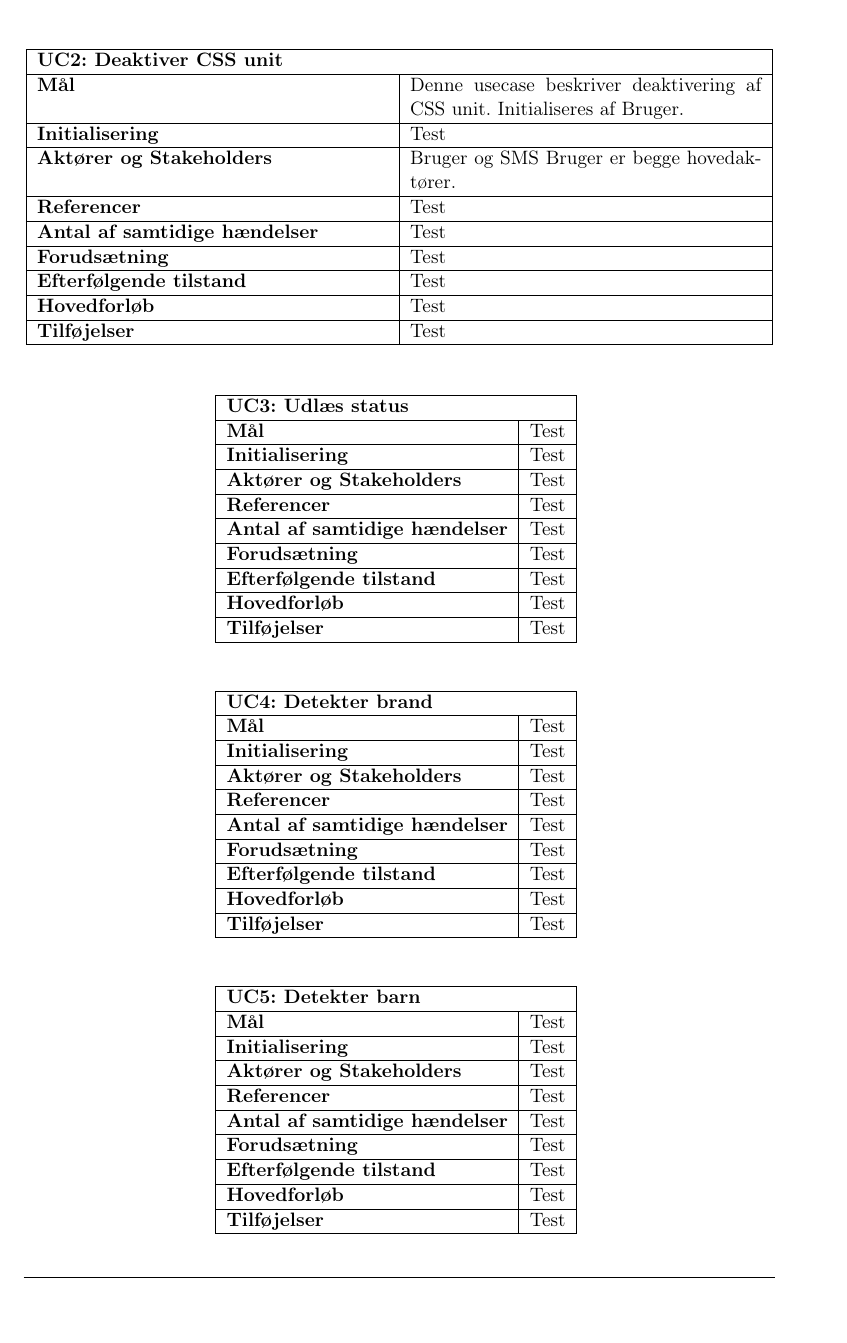
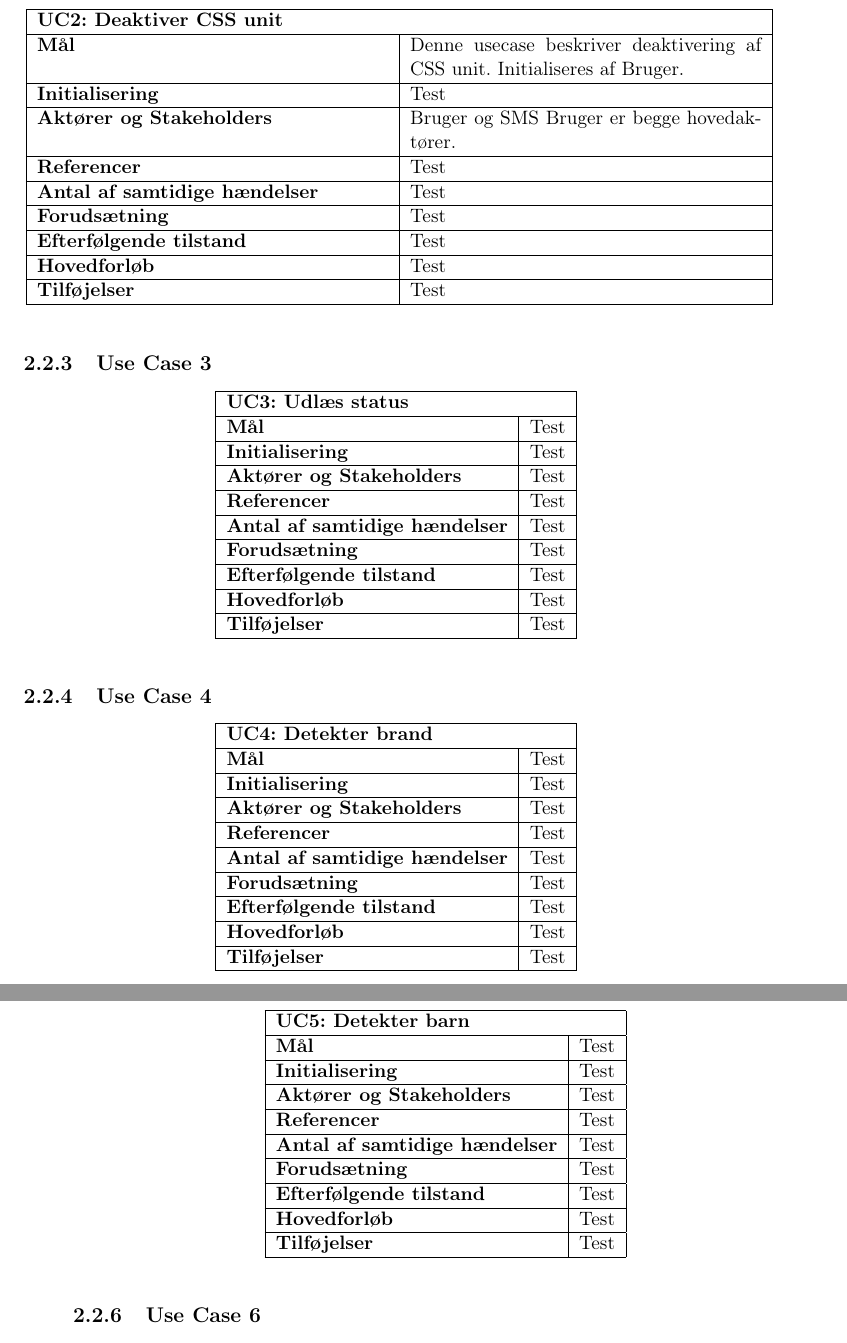
Before and after one commit to mickkn/E2PRJ2, a LaTeX book (Projektdokumentation/Master.tex, which reads Projektdokumentation/filer/kravspec.tex): part of page 6 of 12 before the commit and two parts of pages 6 and 7 of 12 after it, the two joined at a grey line, cut so that both start at the same text. Compiled offline with pdfLaTeX.

Commit message:
Subsection i Kravspec

```diff
--- a/Projektdokumentation/filer/kravspec.tex
+++ b/Projektdokumentation/filer/kravspec.tex
@@ -56,7 +57,7 @@ Tekst
 \end{table}
 
 \subsection{Use Case 2}
-\begin{table}[htbp] \centering
+\begin{table}[H] \centering
 \begin{tabular}{|p{7cm}|p{7cm}|} % l for left, c for center, r for right
 	\hline
 \multicolumn{2}{|l|}{\textbf{UC2: Deaktiver CSS unit}} \\\hline
@@ -92,7 +93,9 @@ Test
 	\label{tab:UC2}
 \end{table}
 
-\begin{table}[htbp] \centering
+
+\subsection{Use Case 3}
+\begin{table}[H] \centering
 \begin{tabular}{|l|l|} % l for left, c for center, r for right
 	\hline
 \multicolumn{2}{|l|}{\textbf{UC3: Udlæs status}} \\\hline
@@ -110,7 +113,8 @@ Test
 	\label{UC3}
 \end{table}
 
-\begin{table}[htbp] \centering
+\subsection{Use Case 4}
+\begin{table}[H] \centering
 \begin{tabular}{|l|l|} % l for left, c for center, r for right
 	\hline
 \multicolumn{2}{|l|}{\textbf{UC4: Detekter brand}} \\\hline
@@ -128,7 +132,8 @@ Test
 	\label{UC4}
 \end{table}
 
-\begin{table}[htbp] \centering
+\subsection{Use Case 5}
+\begin{table}[H] \centering
 \begin{tabular}{|l|l|} % l for left, c for center, r for right
 	\hline
 \multicolumn{2}{|l|}{\textbf{UC5: Detekter barn}} \\\hline
@@ -146,7 +151,8 @@ Test
 	\label{UC5}
 \end{table}
 
-\begin{table}[htbp] \centering
+\subsection{Use Case 6}
+\begin{table}[H] \centering
 \begin{tabular}{|l|l|} % l for left, c for center, r for right
 	\hline
 \multicolumn{2}{|l|}{\textbf{UC6: Detekter klima}} \\\hline
```
Also changed, not shown: Projektdokumentation/Master.tex (+7 -1 lines), Projektdokumentation/Master.pdf, Projektdokumentation/filer/kravspec.tex (5 more changed lines), 8 other files.
